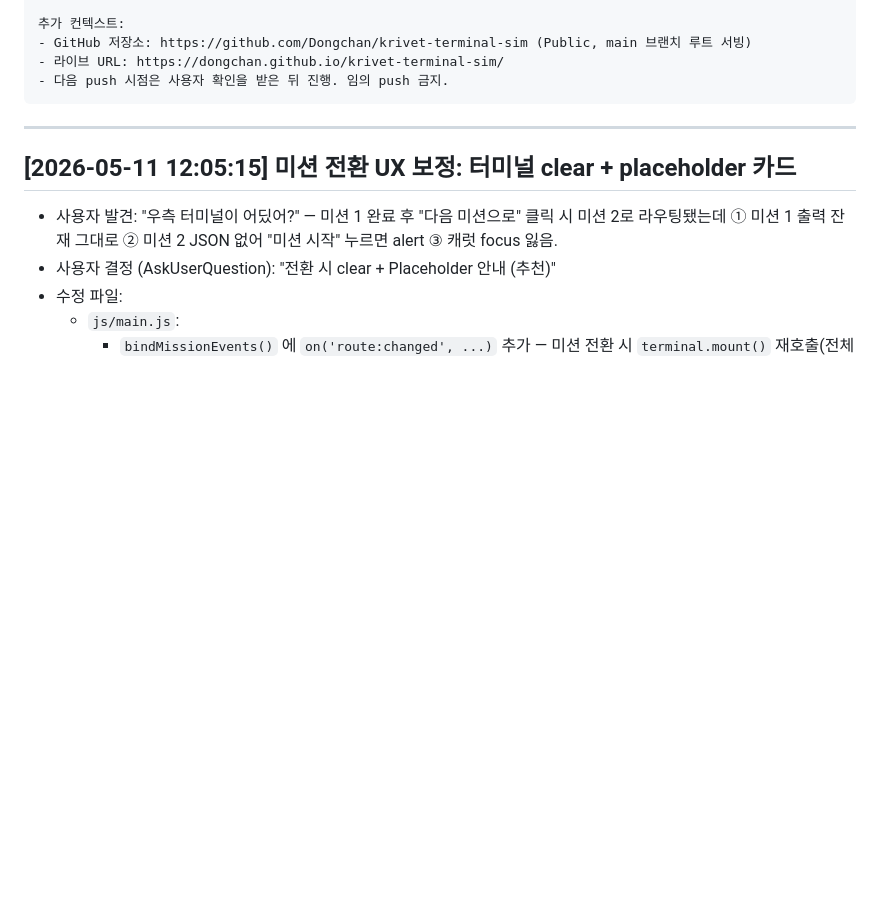
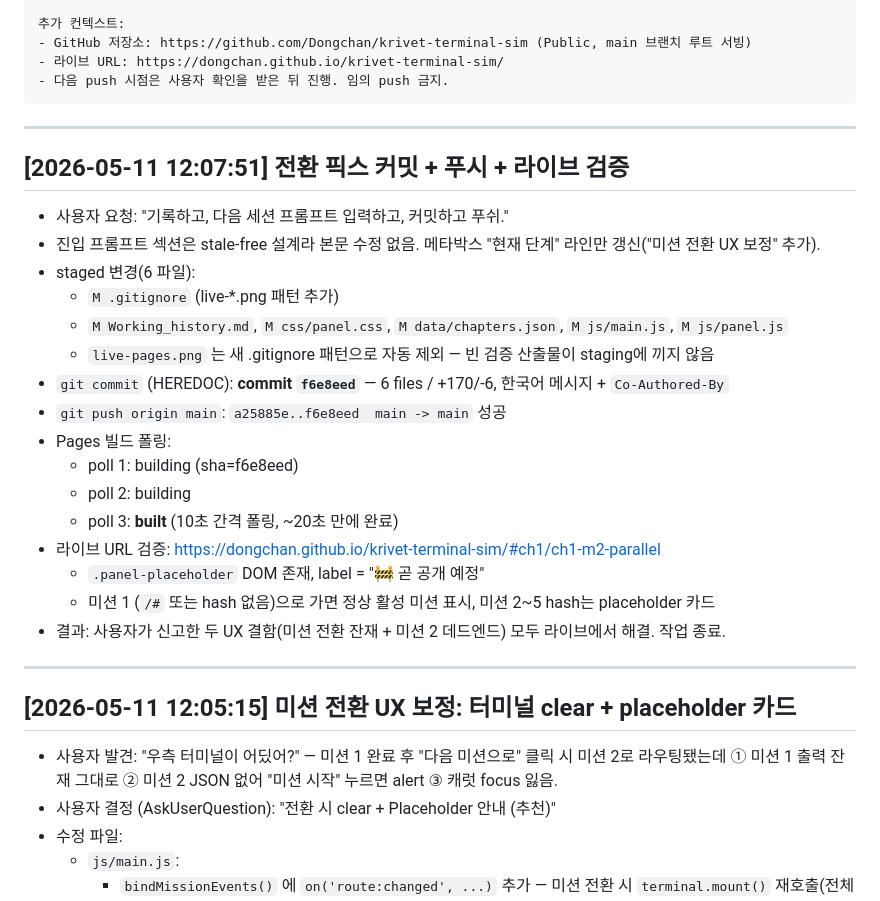
Before and after one commit to Dongchan/krivet-terminal-sim, a Markdown page: Working_history.md, the part around the change. Rendered like a GitHub page; blank space fills up the shorter version.

Commit message:
docs: Working_history에 푸시·라이브 검증 entry 추가
f6e8eed 푸시 → Pages 빌드 완료 → 라이브 URL에서 placeholder 카드 동작 확인
까지의 흐름을 인수인계 문서에 기록.

Co-Authored-By: Claude Opus 4.7 (1M context) <noreply@anthropic.com>

````diff
--- a/Working_history.md
+++ b/Working_history.md
@@ -36,6 +36,27 @@ D:\AI_Work\Claude\Terminal_Sim 프로젝트를 이어서 진행합니다. 응답
 - 라이브 URL: https://dongchan.github.io/krivet-terminal-sim/
 - 다음 push 시점은 사용자 확인을 받은 뒤 진행. 임의 push 금지.
 ```
+
+---
+
+## [2026-05-11 12:07:51] 전환 픽스 커밋 + 푸시 + 라이브 검증
+
+- 사용자 요청: "기록하고, 다음 세션 프롬프트 입력하고, 커밋하고 푸쉬."
+- 진입 프롬프트 섹션은 stale-free 설계라 본문 수정 없음. 메타박스 "현재 단계" 라인만 갱신("미션 전환 UX 보정" 추가).
+- staged 변경(6 파일):
+  - `M .gitignore` (live-*.png 패턴 추가)
+  - `M Working_history.md`, `M css/panel.css`, `M data/chapters.json`, `M js/main.js`, `M js/panel.js`
+  - `live-pages.png` 는 새 .gitignore 패턴으로 자동 제외 — 빈 검증 산출물이 staging에 끼지 않음
+- `git commit` (HEREDOC): **commit `f6e8eed`** — 6 files / +170/-6, 한국어 메시지 + `Co-Authored-By`
+- `git push origin main`: `a25885e..f6e8eed  main -> main` 성공
+- Pages 빌드 폴링:
+  - poll 1: building (sha=f6e8eed)
+  - poll 2: building
+  - poll 3: **built** (10초 간격 폴링, ~20초 만에 완료)
+- 라이브 URL 검증: <https://dongchan.github.io/krivet-terminal-sim/#ch1/ch1-m2-parallel>
+  - `.panel-placeholder` DOM 존재, label = "🚧 곧 공개 예정"
+  - 미션 1 (`/#` 또는 hash 없음)으로 가면 정상 활성 미션 표시, 미션 2~5 hash는 placeholder 카드
+- 결과: 사용자가 신고한 두 UX 결함(미션 전환 잔재 + 미션 2 데드엔드) 모두 라이브에서 해결. 작업 종료.
 
 ---
 
````
